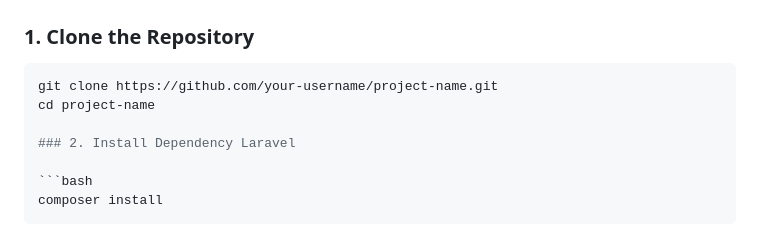
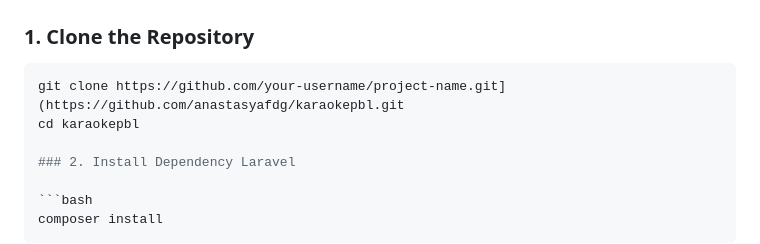
Before and after one commit to anastasyafdg/karaokepbl, a Markdown page: README.md, the part around the change. GitHub-like rendering.

````diff
--- a/README.md
+++ b/README.md
@@ -107,8 +107,8 @@ We would be very happy to hear your input!
 ### 1. Clone the Repository
 
 ```bash
-git clone https://github.com/your-username/project-name.git
-cd project-name
+git clone https://github.com/your-username/project-name.git](https://github.com/anastasyafdg/karaokepbl.git
+cd karaokepbl
 
 ### 2. Install Dependency Laravel
 
````
